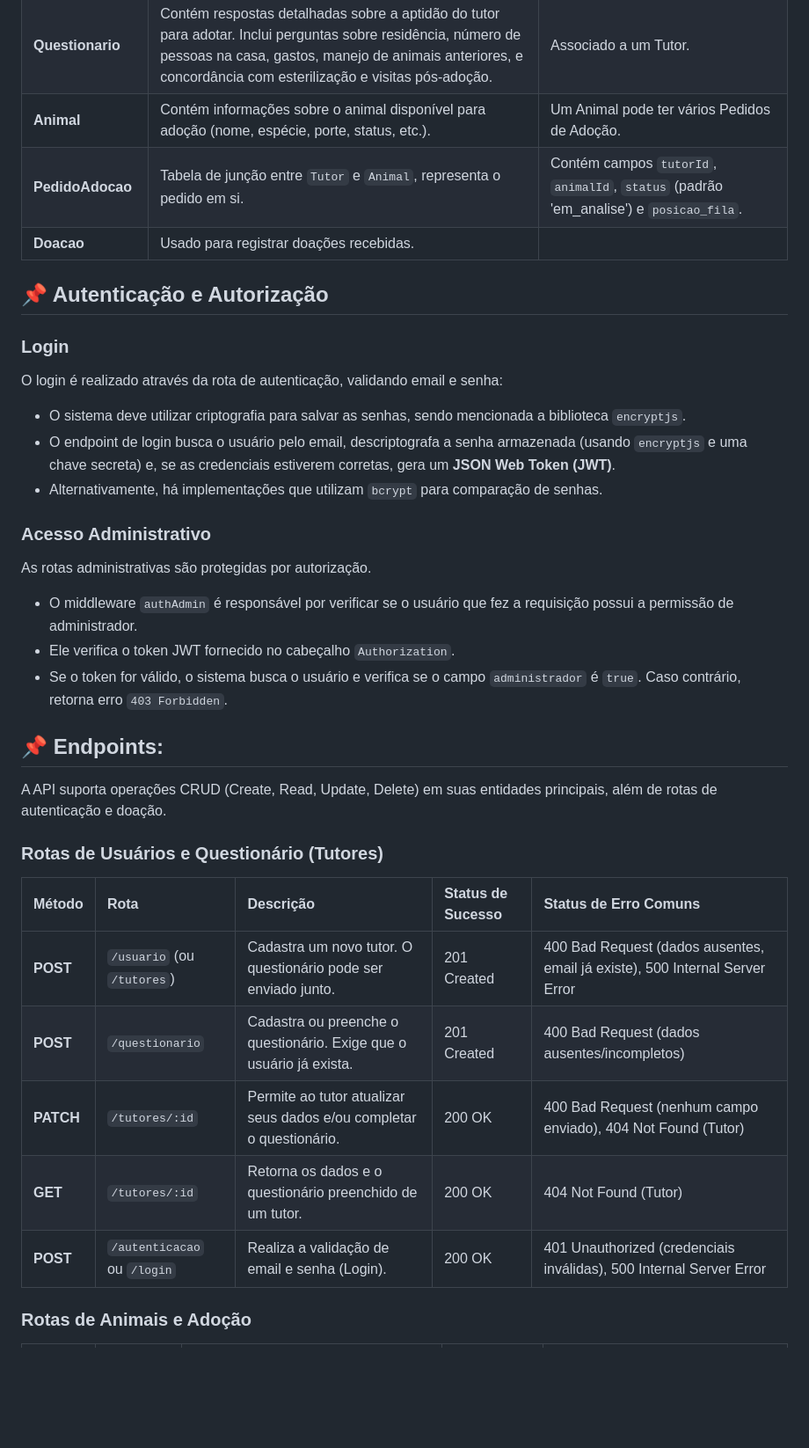
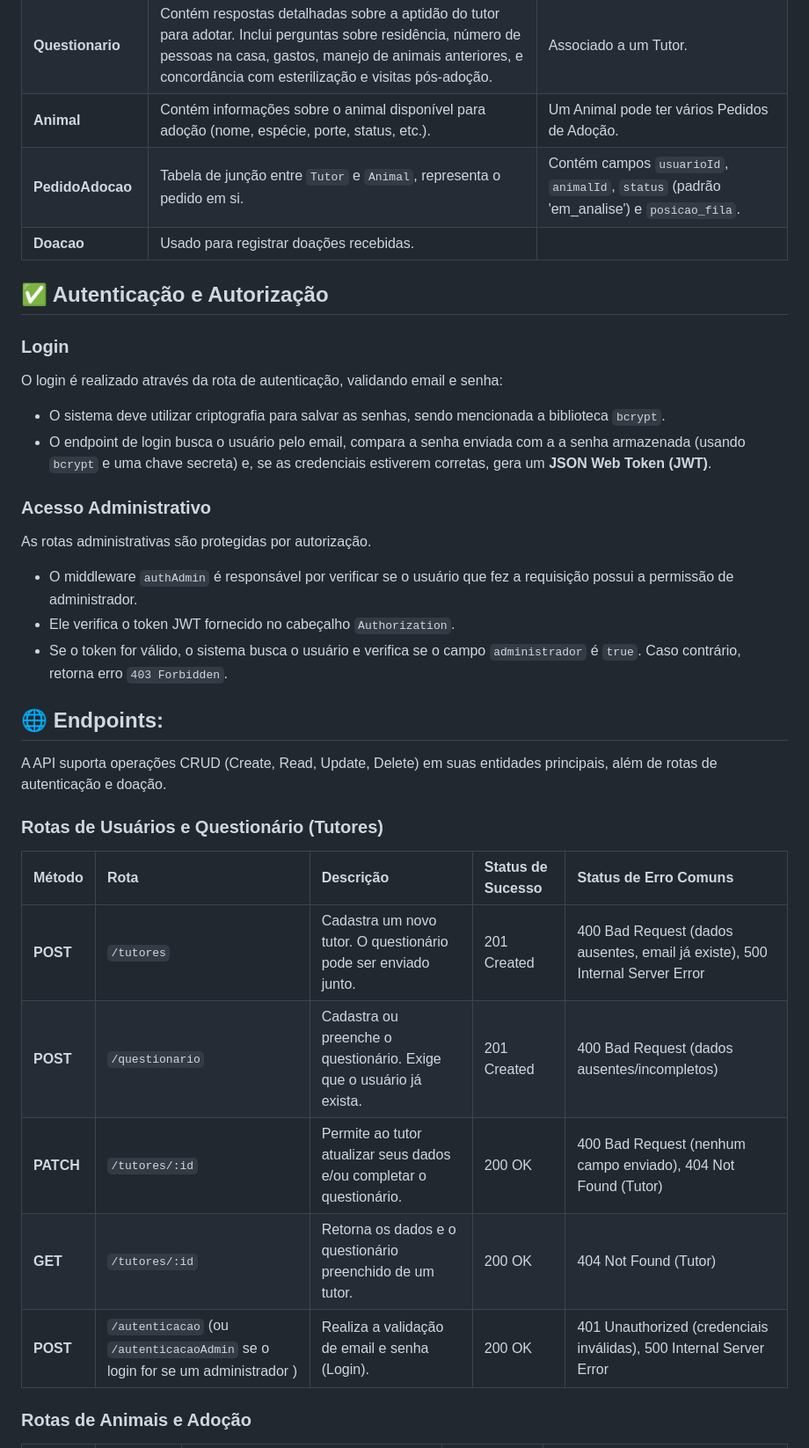
Before and after one commit to stefanynovais/ProjetoAPI, a Markdown page: README.md, the part around one of its changes. Shown at 88% size. Drawn GitHub-style; blank space fills up the shorter version.

```diff
--- a/README.md
+++ b/README.md
@@ -50,18 +72,19 @@ A API gerencia dados de adoção, utilizando os seguintes modelos, todos configu
 | **Tutor (ou Usuário)** | Representa o usuário do sistema. Contém dados pessoais, como `nome_completo`, `email` (único), `senha` (criptografada), `cidade`, `estado`, `idade`, `telefone`, `cpf` (único opcional), e a flag `administrador` (booleano, padrão `false`). | Um Tutor tem um Questionário. Um Tutor pode ter vários Pedidos de Adoção. |
 | **Questionario** | Contém respostas detalhadas sobre a aptidão do tutor para adotar. Inclui perguntas sobre residência, número de pessoas na casa, gastos, manejo de animais anteriores, e concordância com esterilização e visitas pós-adoção. | Associado a um Tutor. |
 | **Animal** | Contém informações sobre o animal disponível para adoção (nome, espécie, porte, status, etc.). | Um Animal pode ter vários Pedidos de Adoção. |
-| **PedidoAdocao** | Tabela de junção entre `Tutor` e `Animal`, representa o pedido em si. | Contém campos `tutorId`, `animalId`, `status` (padrão 'em\_analise') e `posicao_fila`. |
+| **PedidoAdocao** | Tabela de junção entre `Tutor` e `Animal`, representa o pedido em si. | Contém campos `usuarioId`, `animalId`, `status` (padrão 'em\_analise') e `posicao_fila`. |
 | **Doacao** | Usado para registrar doações recebidas. | |
 
-## 📌 Autenticação e Autorização
+
+
+## ✅ Autenticação e Autorização
 
 ### Login
 
 O login é realizado através da rota de autenticação, validando email e senha:
 
-*   O sistema deve utilizar criptografia para salvar as senhas, sendo mencionada a biblioteca `encryptjs`.
-*   O endpoint de login busca o usuário pelo email, descriptografa a senha armazenada (usando `encryptjs` e uma chave secreta) e, se as credenciais estiverem corretas, gera um **JSON Web Token (JWT)**.
-*   Alternativamente, há implementações que utilizam `bcrypt` para comparação de senhas.
+*   O sistema deve utilizar criptografia para salvar as senhas, sendo mencionada a biblioteca `bcrypt`.
+*   O endpoint de login busca o usuário pelo email, compara a senha enviada com a a senha armazenada (usando `bcrypt` e uma chave secreta) e, se as credenciais estiverem corretas, gera um **JSON Web Token (JWT)**.
 
 ### Acesso Administrativo
 
@@ -71,7 +94,7 @@ As rotas administrativas são protegidas por autorização.
 *   Ele verifica o token JWT fornecido no cabeçalho `Authorization`.
 *   Se o token for válido, o sistema busca o usuário e verifica se o campo `administrador` é `true`. Caso contrário, retorna erro `403 Forbidden`.
 
-## 📌 Endpoints:
+## 🌐 Endpoints:
 
 A API suporta operações CRUD (Create, Read, Update, Delete) em suas entidades principais, além de rotas de autenticação e doação.
 
@@ -79,11 +102,11 @@ A API suporta operações CRUD (Create, Read, Update, Delete) em suas entidades
 
 | Método | Rota | Descrição | Status de Sucesso | Status de Erro Comuns |
 | :--- | :--- | :--- | :--- | :--- |
-| **POST** | `/usuario` (ou `/tutores`) | Cadastra um novo tutor. O questionário pode ser enviado junto. | 201 Created | 400 Bad Request (dados ausentes, email já existe), 500 Internal Server Error |
+| **POST** |  `/tutores` | Cadastra um novo tutor. O questionário pode ser enviado junto. | 201 Created | 400 Bad Request (dados ausentes, email já existe), 500 Internal Server Error |
 | **POST** | `/questionario` | Cadastra ou preenche o questionário. Exige que o usuário já exista. | 201 Created | 400 Bad Request (dados ausentes/incompletos) |
 | **PATCH** | `/tutores/:id` | Permite ao tutor atualizar seus dados e/ou completar o questionário. | 200 OK | 400 Bad Request (nenhum campo enviado), 404 Not Found (Tutor) |
 | **GET** | `/tutores/:id` | Retorna os dados e o questionário preenchido de um tutor. | 200 OK | 404 Not Found (Tutor) |
-| **POST** | `/autenticacao` ou `/login` | Realiza a validação de email e senha (Login). | 200 OK | 401 Unauthorized (credenciais inválidas), 500 Internal Server Error |
+| **POST** | `/autenticacao` (ou `/autenticacaoAdmin` se o login for se um administrador ) | Realiza a validação de email e senha (Login). | 200 OK | 401 Unauthorized (credenciais inválidas), 500 Internal Server Error |
 
 ### Rotas de Animais e Adoção
 
```
Also changed, not shown: other parts of README.md (+34 -36 lines).
